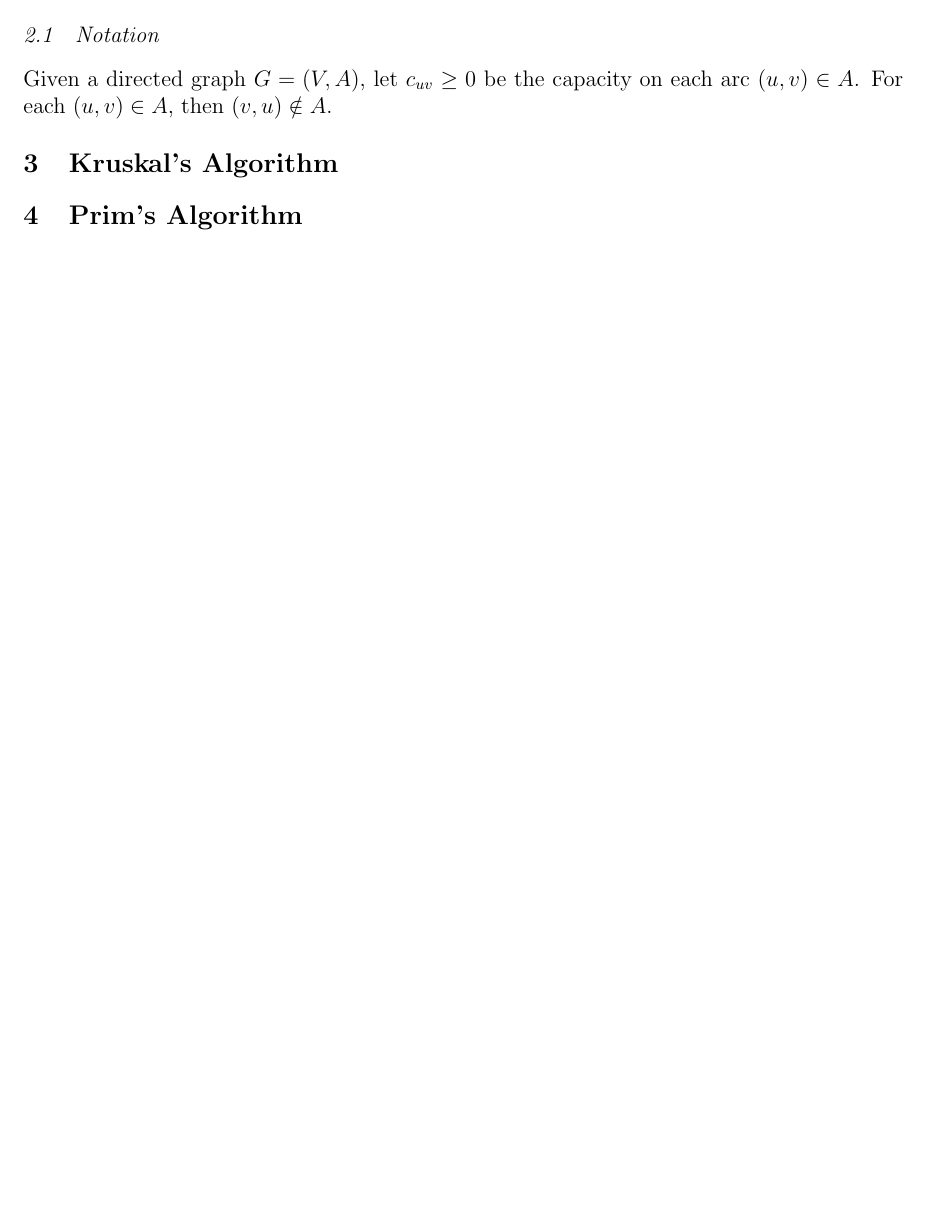
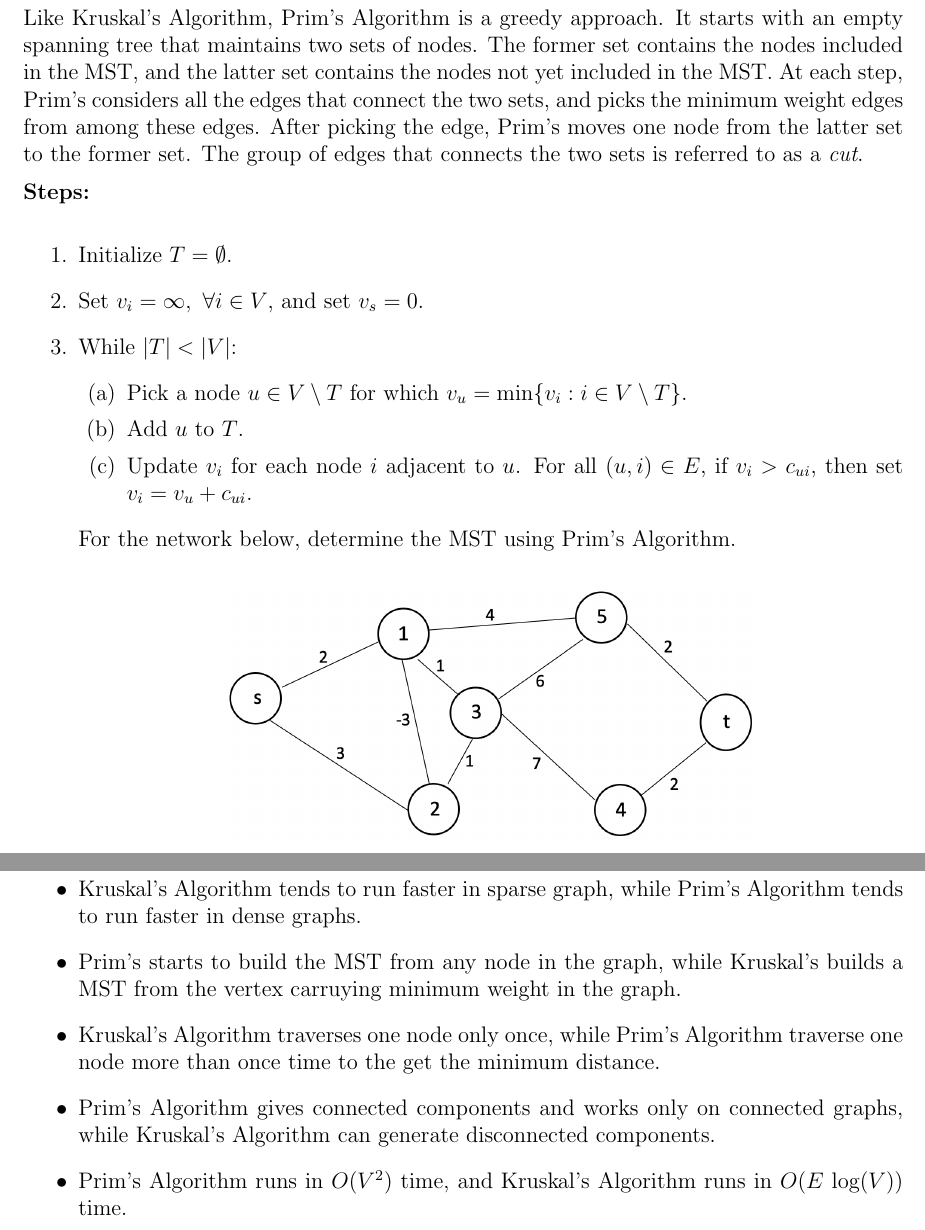
Before and after one commit to robmcurry/SA403, a LaTeX document (SA403_Lesson_Min_Spanning_Tree.tex): part of the page before the commit and two parts of pages 5 and 6 of 6 after it, the two joined at a grey line, cut at the place of the change, the shorter picture padded with empty space. Compiled offline with pdfLaTeX.

Commit message:
MST Notes

```diff
--- a/SA403_Lesson_Min_Spanning_Tree.tex
+++ b/SA403_Lesson_Min_Spanning_Tree.tex
@@ -140,17 +192,43 @@ Book acknowledgment:
 
 
-\section{Try it on your own}
+\newpage
+\section{Prim's Algorithm}
 
-\subsection{Notation}
+Like Kruskal's Algorithm, Prim's Algorithm is a greedy approach. It starts with an empty spanning tree that maintains two sets of nodes. The former set contains the nodes included in the MST, and the latter set contains the nodes not yet included in the MST. At each step, Prim's considers all the edges that connect the two sets, and picks the minimum weight edges from among these edges. After picking the edge, Prim's moves one node from the latter set to the former set. The group of edges that connects the two sets is referred to as a \emph{cut}.
 
-Given a directed graph $G = (V, A)$, let $c_{uv} \ge 0$ be the capacity on each arc $(u,v) \in A$. For each $(u,v) \in A$, then $(v,u) \notin A$.
+\textbf{Steps:}
+
+\begin{enumerate}
+
+	\item Initialize $T = \emptyset$.
+	\item Set $v_i = \infty, \ \forall i \in V$, and set $v_s = 0$.
+	\item While $|T| < |V|$:
+	\begin{enumerate}
+		\item Pick a node $u \in V \setminus T$ for which $v_u = \textrm{min}\{v_i: i \in V \setminus T \}$.
+		\item Add $u$ to $T$.
+		\item Update $v_i$ for each node $i$ adjacent to $u$. For all $(u,i) \in E$, if $v_i > c_{ui}$, then set $v_i = v_u + c_{ui}$.
+	\end{enumerate}
+For the network below, determine the MST using Prim's Algorithm.
+
+\begin{center}
+\includegraphics[width=10cm]{minspanningtree}
+\end{center}
 
 
-\section{Kruskal's Algorithm}
+\newpage
+
+\end{enumerate}
 
 
+\section{Kruskal's vs. Prim's}
 
-\section{Prim's Algorithm}
+\begin{itemize}
+	\item Kruskal's Algorithm tends to run faster in sparse graph, while Prim's Algorithm tends to run faster in dense graphs.
+	\item Prim's starts to build the MST from any node in the graph, while Kruskal's builds a MST from the vertex carruying minimum weight in the graph.
+	\item Kruskal's Algorithm traverses one node only once, while Prim's Algorithm traverse one node more than once time to the get the minimum distance.
+	\item Prim's Algorithm gives connected components and works only on connected graphs, while Kruskal's Algorithm can generate disconnected components.
+	\item Prim's Algorithm runs in $O(V^2)$ time, and Kruskal's Algorithm runs in $O(E \ \textrm{log}(V))$ time.
+\end{itemize}
 
 
 \end{document}
```
Also changed, not shown: minspanningtree.png (added), SA403_Lesson_Min_Spanning_Tree.tex (54 more changed lines).
